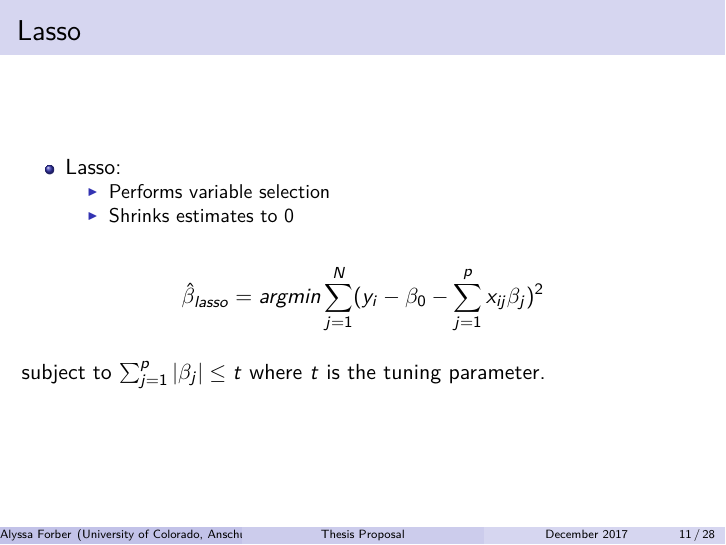
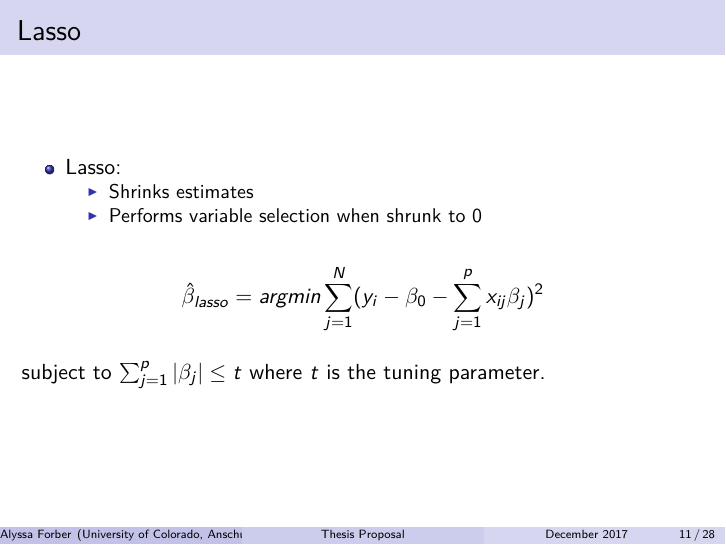
Before and after one commit to aforber/Thesis, an R Markdown document (Proposal Outline.Rmd): page 11 of 28. Rendered offline with R 4.5, knitr and Pandoc, then LaTeX, with nearby package versions.

Commit message:
small change

```diff
--- a/Proposal Outline.Rmd
+++ b/Proposal Outline.Rmd
@@ -131,8 +131,9 @@ MME per hospital day $>$ 10 & 80\% & 52\% & $<$.001 \\
 ## Lasso
 
 - Lasso:
-    - Performs variable selection
-    - Shrinks estimates to 0
+    - Shrinks estimates
+    - Performs variable selection when shrunk to 0
+
 
 $$\hat\beta_{lasso}= argmin \sum_{j=1}^{N}(y_i-\beta_0-\sum_{j=1}^{p}x_{ij}\beta_j)^2 $$
 
```
Also changed, not shown: Proposal_Outline.pdf.
